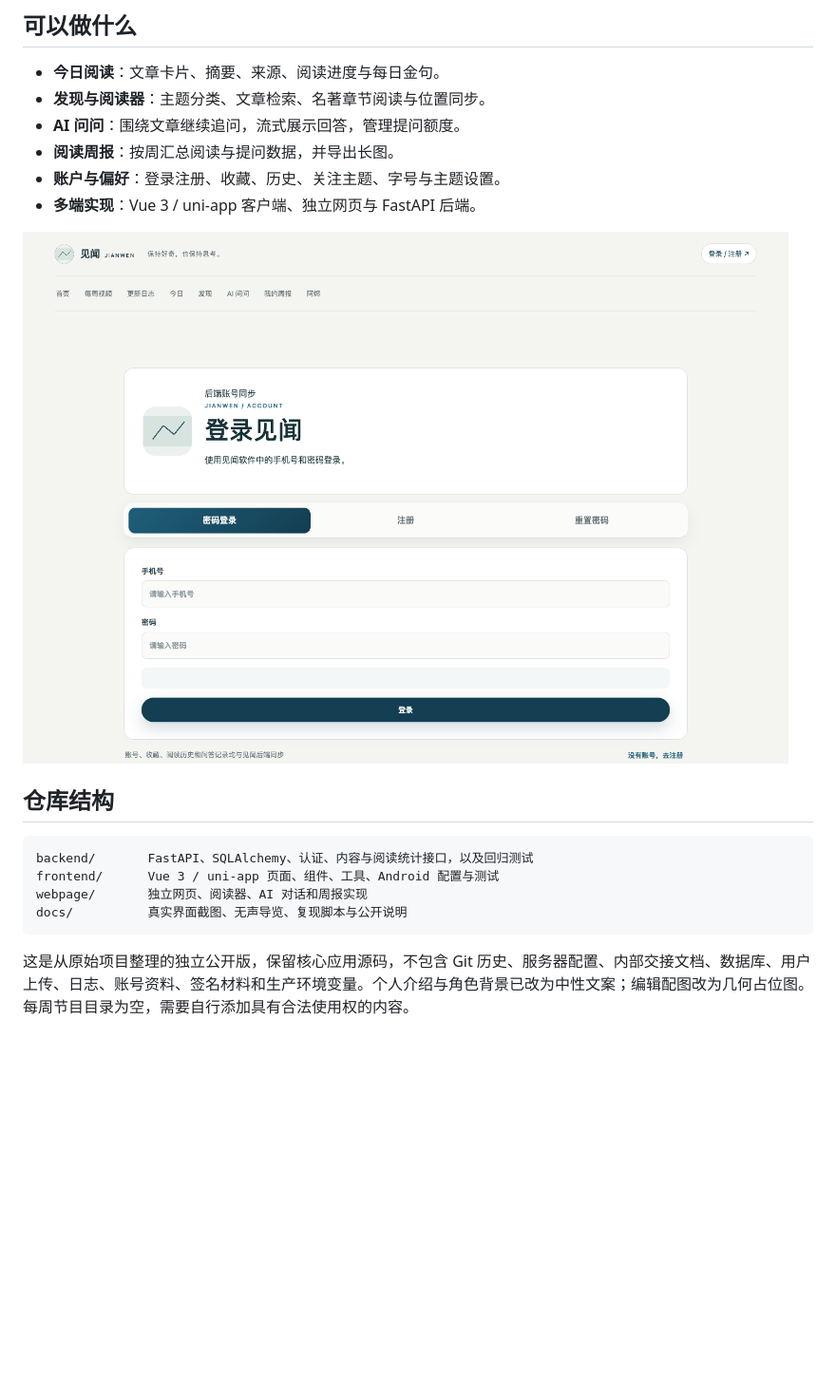
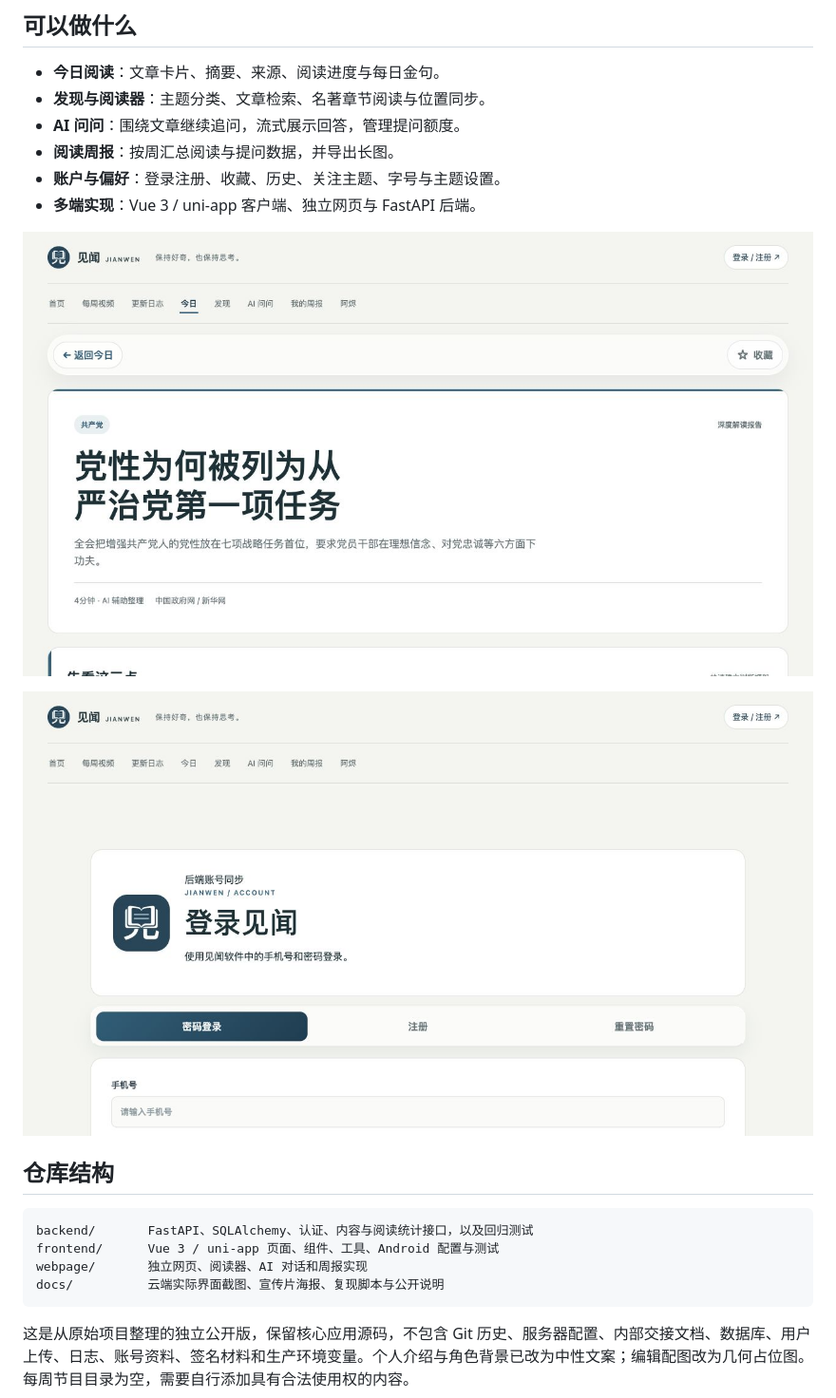
Before and after one commit to UzimakeNarutoszx/jianwen, a Markdown page: README.md, the part around one of its changes. Shown at 95% size. GitHub-like rendering; pictures changed too: docs/media/cloud-article.png (added), docs/media/cloud-login.png (added); blank space fills up the shorter version.

````diff
--- a/README.md
+++ b/README.md
@@ -17,7 +19,9 @@
 - **账户与偏好**：登录注册、收藏、历史、关注主题、字号与主题设置。
 - **多端实现**：Vue 3 / uni-app 客户端、独立网页与 FastAPI 后端。
 
-![登录与注册界面](docs/media/login.png)
+![云端文章阅读实际界面](docs/media/cloud-article.png)
+
+![云端登录与注册实际界面](docs/media/cloud-login.png)
 
 ## 仓库结构
 
@@ -25,7 +29,7 @@
 backend/       FastAPI、SQLAlchemy、认证、内容与阅读统计接口，以及回归测试
 frontend/      Vue 3 / uni-app 页面、组件、工具、Android 配置与测试
 webpage/       独立网页、阅读器、AI 对话和周报实现
-docs/          真实界面截图、无声导览、复现脚本与公开说明
+docs/          云端实际界面截图、宣传片海报、复现脚本与公开说明
 ```
 
 这是从原始项目整理的独立公开版，保留核心应用源码，不包含 Git 历史、服务器配置、内部交接文档、数据库、用户上传、日志、账号资料、签名材料和生产环境变量。个人介绍与角色背景已改为中性文案；编辑配图改为几何占位图。每周节目目录为空，需要自行添加具有合法使用权的内容。
````
Also changed, not shown: other parts of README.md (+6 -4 lines), docs/MEDIA.md (+12 -5 lines), docs/media/cloud-today.png (added), docs/media/jianwen-poster-public.jpg (added).
